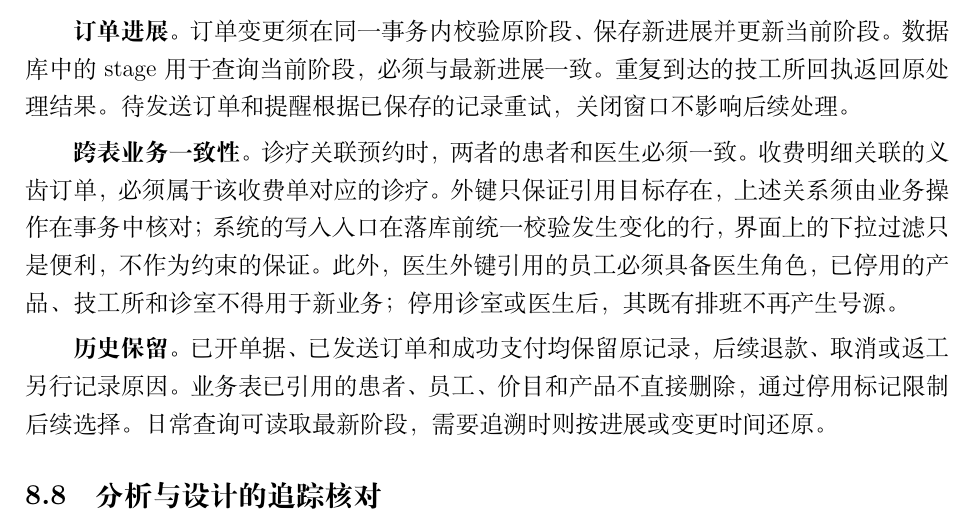
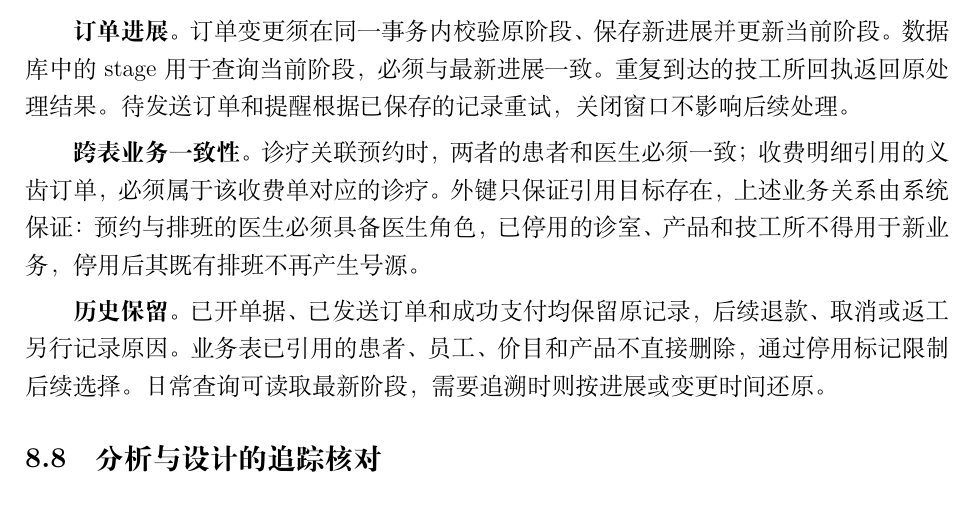
Before and after one commit to ShuoMeng66/Homework4SAD, a LaTeX document (report.tex, which reads analysis_design.tex): part of page 41 of 42, cut so that both start at the same text. Compiled offline with XeLaTeX.

Commit message:
docs: 一致性约束改为设计层表述，不描述实现方式

```diff
--- a/analysis_design.tex
+++ b/analysis_design.tex
@@ -250,7 +250,7 @@ UC-04 & 负责人接口、前台接口、消息服务接口 & 查询统计与提
 
 \textbf{订单进展。} 订单变更须在同一事务内校验原阶段、保存新进展并更新当前阶段。数据库中的 stage 用于查询当前阶段，必须与最新进展一致。重复到达的技工所回执返回原处理结果。待发送订单和提醒根据已保存的记录重试，关闭窗口不影响后续处理。
 
-\textbf{跨表业务一致性。} 诊疗关联预约时，两者的患者和医生必须一致。收费明细关联的义齿订单，必须属于该收费单对应的诊疗。外键只保证引用目标存在，上述关系须由业务操作在事务中核对；系统的写入入口在落库前统一校验发生变化的行，界面上的下拉过滤只是便利，不作为约束的保证。此外，医生外键引用的员工必须具备医生角色，已停用的产品、技工所和诊室不得用于新业务；停用诊室或医生后，其既有排班不再产生号源。
+\textbf{跨表业务一致性。} 诊疗关联预约时，两者的患者和医生必须一致；收费明细引用的义齿订单，必须属于该收费单对应的诊疗。外键只保证引用目标存在，上述业务关系由系统保证：预约与排班的医生必须具备医生角色，已停用的诊室、产品和技工所不得用于新业务，停用后其既有排班不再产生号源。
 
 \textbf{历史保留。} 已开单据、已发送订单和成功支付均保留原记录，后续退款、取消或返工另行记录原因。业务表已引用的患者、员工、价目和产品不直接删除，通过停用标记限制后续选择。日常查询可读取最新阶段，需要追溯时则按进展或变更时间还原。
 
```
